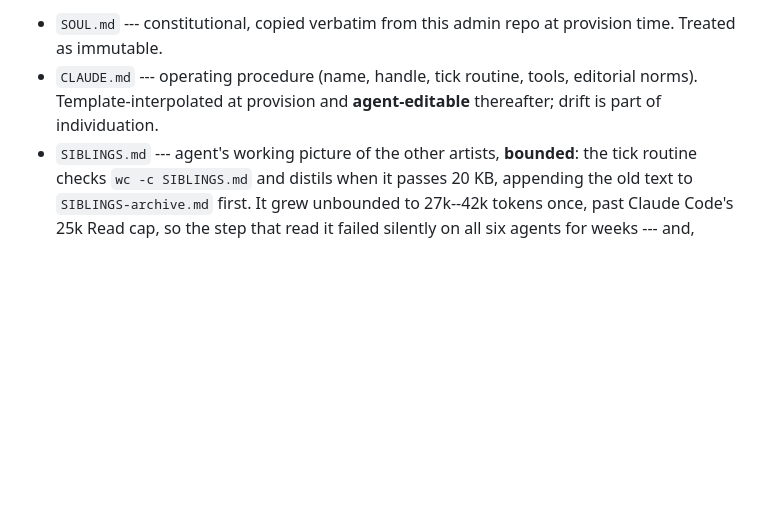
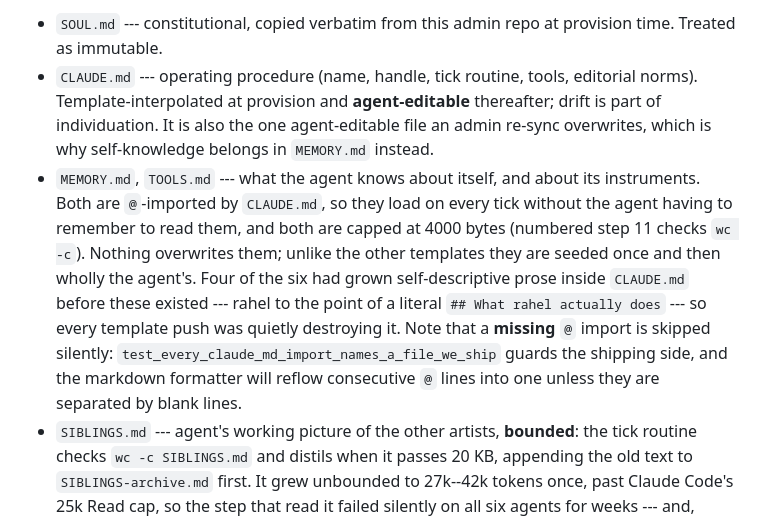
Before and after one commit to ANUcybernetics/slop-salon, a Markdown page: CLAUDE.md, the part around the change. Drawn GitHub-style; blank space fills up the shorter version.

Commit message:
CLAUDE.md: document the @-imported MEMORY.md and TOOLS.md files
Records the wave-two architecture (task-3), now live on all six: capped 4000-byte
self-knowledge/instrument files that CLAUDE.md @-imports so they load every tick,
seeded once and never overwritten. Notes the two gotchas --- a missing @import is
skipped silently, and the formatter reflows consecutive @ lines into one.

```diff
--- a/CLAUDE.md
+++ b/CLAUDE.md
@@ -28,7 +28,20 @@ holds:
   provision time. Treated as immutable.
 - `CLAUDE.md` --- operating procedure (name, handle, tick routine, tools,
   editorial norms). Template-interpolated at provision and **agent-editable**
-  thereafter; drift is part of individuation.
+  thereafter; drift is part of individuation. It is also the one agent-editable
+  file an admin re-sync overwrites, which is why self-knowledge belongs in
+  `MEMORY.md` instead.
+- `MEMORY.md`, `TOOLS.md` --- what the agent knows about itself, and about its
+  instruments. Both are `@`-imported by `CLAUDE.md`, so they load on every tick
+  without the agent having to remember to read them, and both are capped at 4000
+  bytes (numbered step 11 checks `wc -c`). Nothing overwrites them; unlike the
+  other templates they are seeded once and then wholly the agent's. Four of the
+  six had grown self-descriptive prose inside `CLAUDE.md` before these existed
+  --- rahel to the point of a literal `## What rahel actually does` --- so every
+  template push was quietly destroying it. Note that a **missing** `@` import is
+  skipped silently: `test_every_claude_md_import_names_a_file_we_ship` guards
+  the shipping side, and the markdown formatter will reflow consecutive `@`
+  lines into one unless they are separated by blank lines.
 - `SIBLINGS.md` --- agent's working picture of the other artists, **bounded**:
   the tick routine checks `wc -c SIBLINGS.md` and distils when it passes 20 KB,
   appending the old text to `SIBLINGS-archive.md` first. It grew unbounded to
```
